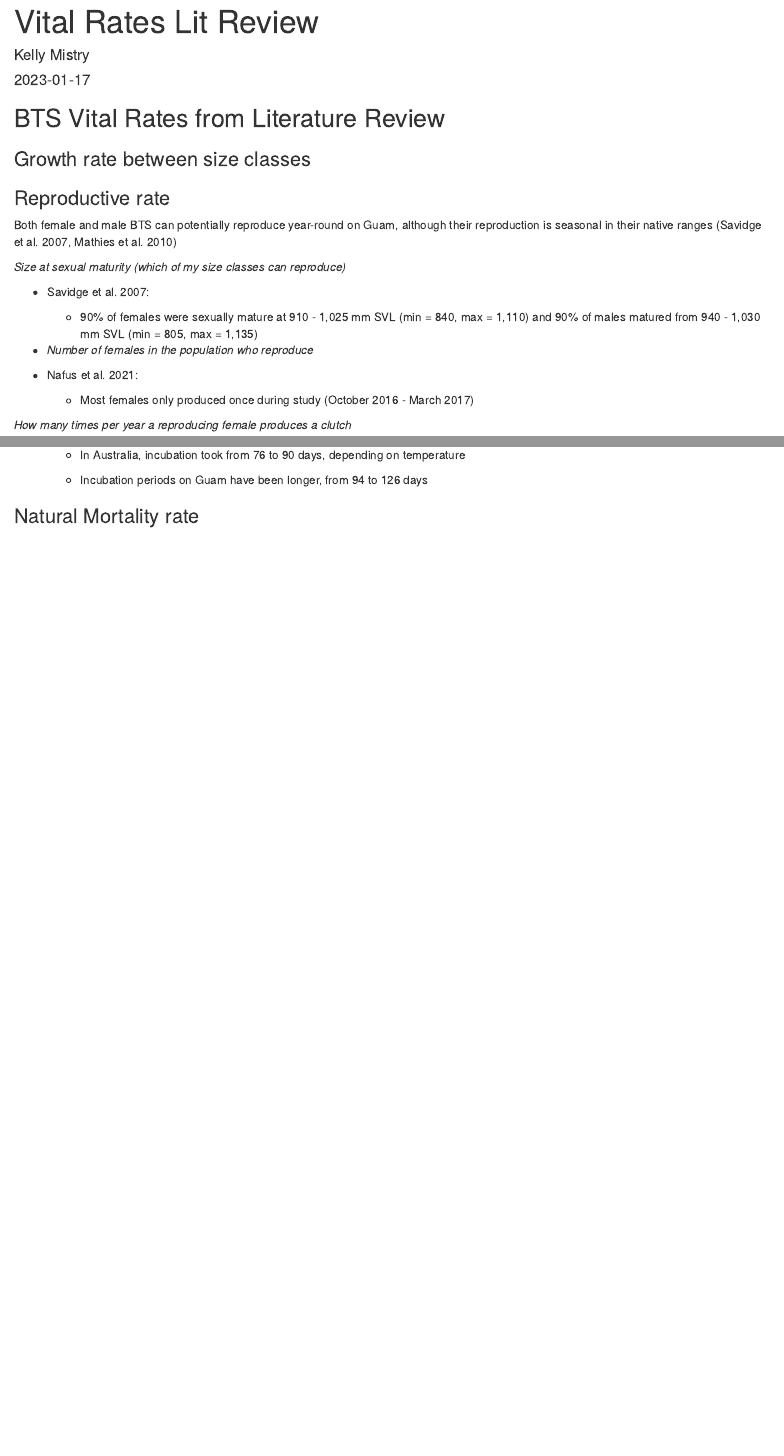
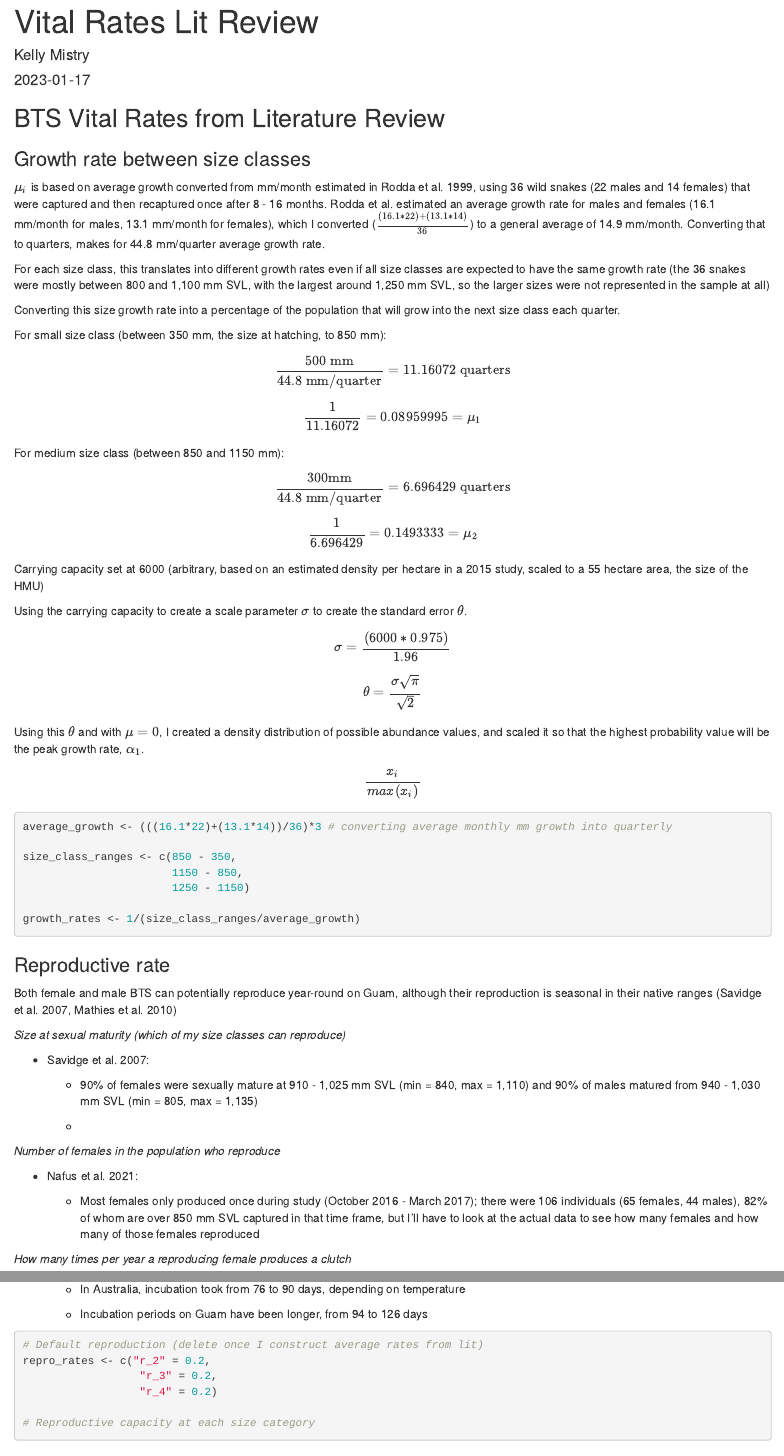
Before and after one commit to krmistry/browntreesnakes, an R Markdown document (Vital_rates_lit_review.Rmd): the page in a window 1100 px wide, from its top, and a second part further down, joined at a grey line. Rendered offline with R 4.5, knitr and Pandoc, with nearby package versions.

Commit message:
Constructing average vital rate estimates from lit review - growth and reproduction info

````diff
--- a/Vital_rates_lit_review.Rmd
+++ b/Vital_rates_lit_review.Rmd
@@ -13,6 +13,62 @@ knitr::opts_chunk$set(echo = TRUE)
 
 ### Growth rate between size classes
 
+$\mu_i$ is based on average growth converted from mm/month estimated in Rodda et al. 1999, using 36 wild snakes (22 males and 14 females) that were captured and then recaptured once after 8 - 16 months. Rodda et al. estimated an average growth rate for males and females (16.1 mm/month for males, 13.1 mm/month for females), which I converted ($\frac{(16.1*22) + (13.1*14)}{36}$) to a general average of 14.9 mm/month. Converting that to quarters, makes for 44.8 mm/quarter average growth rate.
+
+For each size class, this translates into different growth rates even if all size classes are expected to have the same growth rate (the 36 snakes were mostly between 800 and 1,100 mm SVL, with the largest around 1,250 mm SVL, so the larger sizes were not represented in the sample at all)
+
+Converting this size growth rate into a percentage of the population that will grow into the next size class each quarter.
+
+For small size class (between 350 mm, the size at hatching, to 850 mm):
+
+$$
+\frac{500 \text{ mm}}{44.8 \text{ mm/quarter}} = 11.16072 \text{ quarters}
+$$
+
+$$
+\frac{1}{11.16072} = 0.08959995 = \mu_1
+$$
+
+For medium size class (between 850 and 1150 mm):
+
+$$
+\frac{300 \text {mm}}{44.8 \text{ mm/quarter}} =  6.696429 \text{ quarters}
+$$
+
+$$
+\frac{1}{6.696429} = 0.1493333 = \mu_2
+$$
+
+Carrying capacity set at 6000 (arbitrary, based on an estimated density per hectare in a 2015 study, scaled to a 55 hectare area, the size of the HMU)
+
+Using the carrying capacity to create a scale parameter $\sigma$ to create the standard error $\theta$.
+
+$$
+\sigma = \frac{(6000*0.975)}{1.96}
+$$
+
+$$
+\theta = \frac{\sigma \sqrt{\pi}}{\sqrt{2}}
+$$
+
+Using this $\theta$ and with $\mu = 0$, I created a density distribution of possible abundance values, and scaled it so that the highest probability value will be the peak growth rate, $\alpha_1$.
+
+$$
+\frac{x_i}{max(x_i)}
+$$
+
+```{r peak_growth_rate}
+
+average_growth <- (((16.1*22)+(13.1*14))/36)*3 # converting average monthly mm growth into quarterly
+
+size_class_ranges <- c(850 - 350,
+                       1150 - 850,
+                       1250 - 1150)
+
+growth_rates <- 1/(size_class_ranges/average_growth)
+
+```
+
 ### Reproductive rate
 
 Both female and male BTS can potentially reproduce year-round on Guam, although their reproduction is seasonal in their native ranges (Savidge et al. 2007, Mathies et al. 2010)
@@ -23,14 +79,13 @@ Both female and male BTS can potentially reproduce year-round on Guam, although
 
     -   90% of females were sexually mature at 910 - 1,025 mm SVL (min = 840, max = 1,110) and 90% of males matured from 940 - 1,030 mm SVL (min = 805, max = 1,135)
 
--   *Number of females in the population who reproduce*
+    -
 
-```{=html}
-<!-- -->
-```
+*Number of females in the population who reproduce*
+
 -   Nafus et al. 2021:
 
-    -   Most females only produced once during study (October 2016 - March 2017)
+    -   Most females only produced once during study (October 2016 - March 2017); there were 106 individuals (65 females, 44 males), 82% of whom are over 850 mm SVL captured in that time frame, but I'll have to look at the actual data to see how many females and how many of those females reproduced
 
 *How many times per year a reproducing female produces a clutch*
 
@@ -89,6 +141,16 @@ Both female and male BTS can potentially reproduce year-round on Guam, although
 
 ```{r reproduction}
 
+# Default reproduction (delete once I construct average rates from lit)
+repro_rates <- c("r_2" = 0.2,
+                  "r_3" = 0.2,
+                  "r_4" = 0.2)
+
+# Reproductive capacity at each size category
+
+
 ```
 
 ### Natural Mortality rate
+
+```{r mortality}
@@ -94,0 +168,10 @@ Both female and male BTS can potentially reproduce year-round on Guam, although
+```{r saving_vital_rates}
+
+rates_list <- list(size_class_ranges = size_class_ranges,
+                   growth_rates = growth_rates,
+                   repro_rates = repro_rates,
+                   mortality_rates = mortality_rates)
+
+saveRDS(rates_list, file = "vital_rates_lit.rds")
+
+```
````
Also changed, not shown: Vital_rates_lit_review.Rmd (14 more changed lines).
